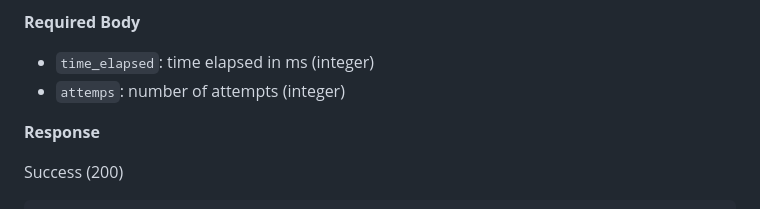
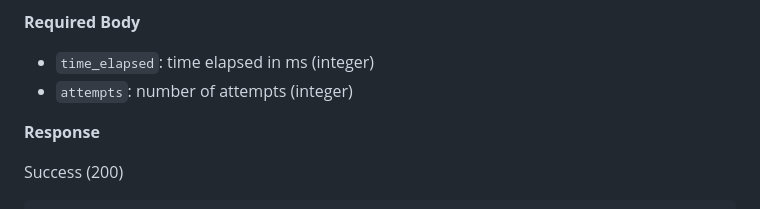
Before and after one commit to warrenlyr/CSS566-Final-Project, a Markdown page: Documentation/API Endpoints Document/README.md, the part around the change. Drawn GitHub-style.

Commit message:
Updated typo in API Endpoint doc

```diff
--- a/Documentation/API Endpoints Document/README.md
+++ b/Documentation/API Endpoints Document/README.md
@@ -632,7 +632,7 @@ POST
 **Required Body**
 
 - `time_elapsed`: time elapsed in ms (integer)
-- `attemps`: number of attempts (integer)
+- `attempts`: number of attempts (integer)
 
 **Response**
 
```
